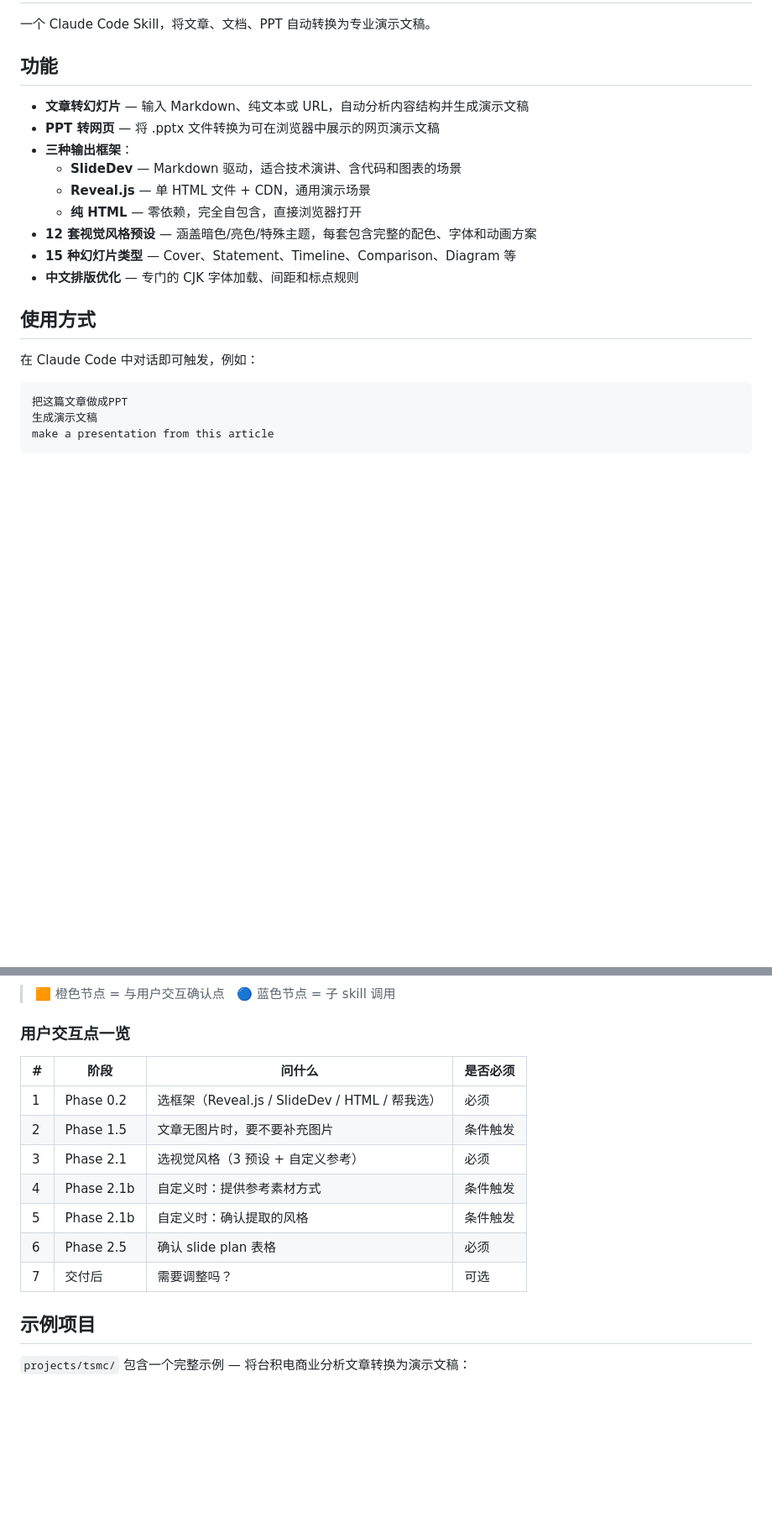
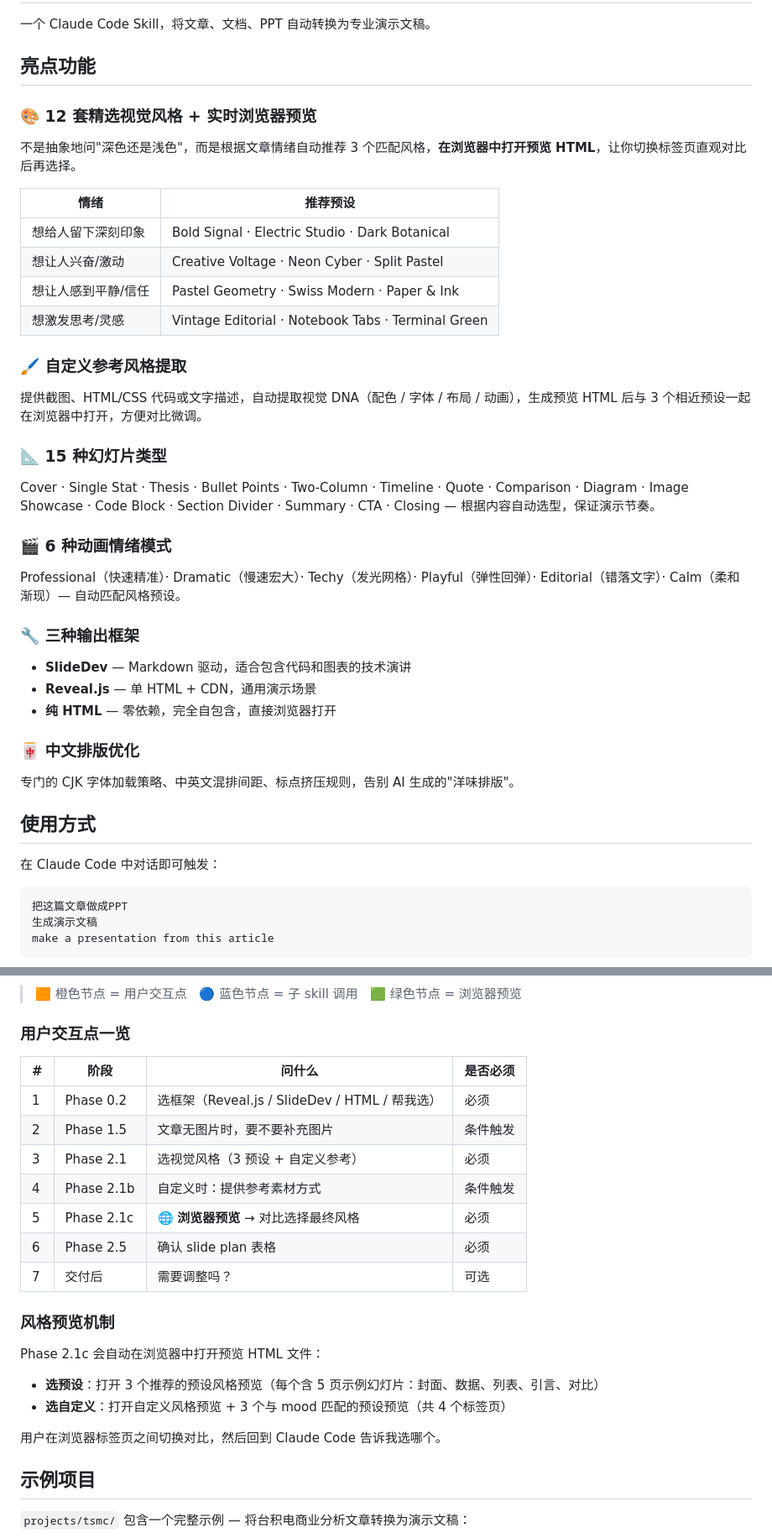
Before and after one commit to ianbuckman/ai_ppt, a Markdown page: README.md, 2 parts joined by grey strips. Shown at 84% size. Drawn GitHub-style; blank space fills up the shorter version.

Commit message:
Update README with feature highlights and browser preview flowchart
- Add feature highlights section: 12 style presets with browser preview,
  custom style extraction, 15 slide types, 6 animation moods, 3 output
  frameworks, CJK typography
- Update mermaid flowchart with new green nodes for browser preview steps
  (auto-open preset previews + custom preview side-by-side comparison)
- Add legend for green nodes (browser preview)
- Add "风格预览机制" section explaining the preview UX flow
- Update interaction table with Phase 2.1c browser preview step
- Update project structure to include previews/ directory

https://claude.ai/code/session_01Mw9zzoHj1XdDLftLAAVQBd

````diff
--- a/README.md
+++ b/README.md
@@ -2,21 +2,44 @@
 
 一个 Claude Code Skill，将文章、文档、PPT 自动转换为专业演示文稿。
 
-## 功能
+## 亮点功能
 
-- **文章转幻灯片** — 输入 Markdown、纯文本或 URL，自动分析内容结构并生成演示文稿
-- **PPT 转网页** — 将 .pptx 文件转换为可在浏览器中展示的网页演示文稿
-- **三种输出框架**：
-  - **SlideDev** — Markdown 驱动，适合技术演讲、含代码和图表的场景
-  - **Reveal.js** — 单 HTML 文件 + CDN，通用演示场景
-  - **纯 HTML** — 零依赖，完全自包含，直接浏览器打开
-- **12 套视觉风格预设** — 涵盖暗色/亮色/特殊主题，每套包含完整的配色、字体和动画方案
-- **15 种幻灯片类型** — Cover、Statement、Timeline、Comparison、Diagram 等
-- **中文排版优化** — 专门的 CJK 字体加载、间距和标点规则
+### 🎨 12 套精选视觉风格 + 实时浏览器预览
+
+不是抽象地问"深色还是浅色"，而是根据文章情绪自动推荐 3 个匹配风格，**在浏览器中打开预览 HTML**，让你切换标签页直观对比后再选择。
+
+| 情绪 | 推荐预设 |
+|------|---------|
+| 想给人留下深刻印象 | Bold Signal · Electric Studio · Dark Botanical |
+| 想让人兴奋/激动 | Creative Voltage · Neon Cyber · Split Pastel |
+| 想让人感到平静/信任 | Pastel Geometry · Swiss Modern · Paper & Ink |
+| 想激发思考/灵感 | Vintage Editorial · Notebook Tabs · Terminal Green |
+
+### 🖌️ 自定义参考风格提取
+
+提供截图、HTML/CSS 代码或文字描述，自动提取视觉 DNA（配色 / 字体 / 布局 / 动画），生成预览 HTML 后与 3 个相近预设一起在浏览器中打开，方便对比微调。
+
+### 📐 15 种幻灯片类型
+
+Cover · Single Stat · Thesis · Bullet Points · Two-Column · Timeline · Quote · Comparison · Diagram · Image Showcase · Code Block · Section Divider · Summary · CTA · Closing — 根据内容自动选型，保证演示节奏。
+
+### 🎬 6 种动画情绪模式
+
+Professional（快速精准）· Dramatic（慢速宏大）· Techy（发光网格）· Playful（弹性回弹）· Editorial（错落文字）· Calm（柔和渐现）— 自动匹配风格预设。
+
+### 🔧 三种输出框架
+
+- **SlideDev** — Markdown 驱动，适合包含代码和图表的技术演讲
+- **Reveal.js** — 单 HTML + CDN，通用演示场景
+- **纯 HTML** — 零依赖，完全自包含，直接浏览器打开
+
+### 🀄 中文排版优化
+
+专门的 CJK 字体加载策略、中英文混排间距、标点挤压规则，告别 AI 生成的"洋味排版"。
 
 ## 使用方式
 
-在 Claude Code 中对话即可触发，例如：
+在 Claude Code 中对话即可触发：
 
 ```
 把这篇文章做成PPT
@@ -93,6 +130,6 @@ flowchart TD
 ```
 
-> 🟧 橙色节点 = 与用户交互确认点 &nbsp; 🔵 蓝色节点 = 子 skill 调用
+> 🟧 橙色节点 = 用户交互点 &nbsp; 🔵 蓝色节点 = 子 skill 调用 &nbsp; 🟩 绿色节点 = 浏览器预览
 
 ### 用户交互点一览
 
@@ -102,9 +139,18 @@ flowchart TD
 | 2 | Phase 1.5 | 文章无图片时，要不要补充图片 | 条件触发 |
 | 3 | Phase 2.1 | 选视觉风格（3 预设 + 自定义参考） | 必须 |
 | 4 | Phase 2.1b | 自定义时：提供参考素材方式 | 条件触发 |
-| 5 | Phase 2.1b | 自定义时：确认提取的风格 | 条件触发 |
+| 5 | Phase 2.1c | 🌐 **浏览器预览** → 对比选择最终风格 | 必须 |
 | 6 | Phase 2.5 | 确认 slide plan 表格 | 必须 |
 | 7 | 交付后 | 需要调整吗？ | 可选 |
+
+### 风格预览机制
+
+Phase 2.1c 会自动在浏览器中打开预览 HTML 文件：
+
+- **选预设**：打开 3 个推荐的预设风格预览（每个含 5 页示例幻灯片：封面、数据、列表、引言、对比）
+- **选自定义**：打开自定义风格预览 + 3 个与 mood 匹配的预设预览（共 4 个标签页）
+
+用户在浏览器标签页之间切换对比，然后回到 Claude Code 告诉我选哪个。
 
 ## 示例项目
 
````
Also changed, not shown: other parts of README.md (+19 -4 lines).
